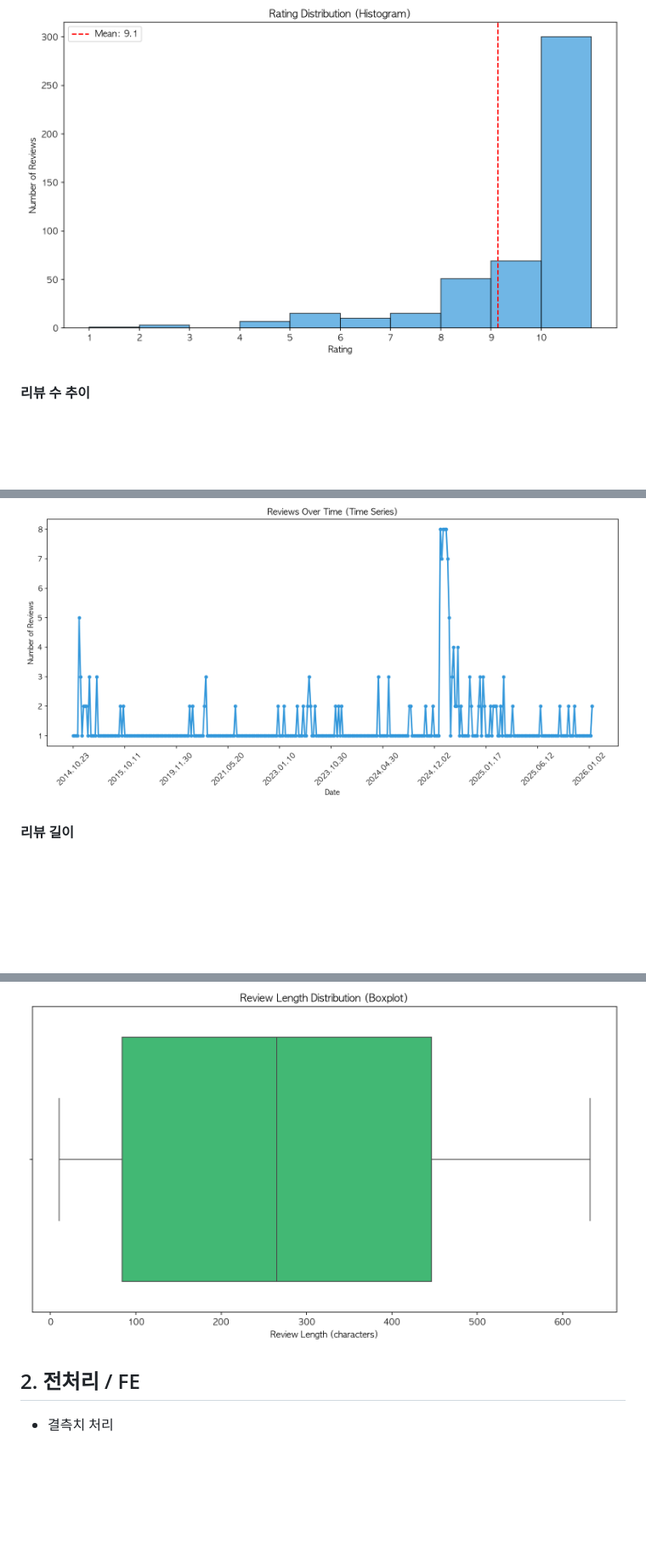
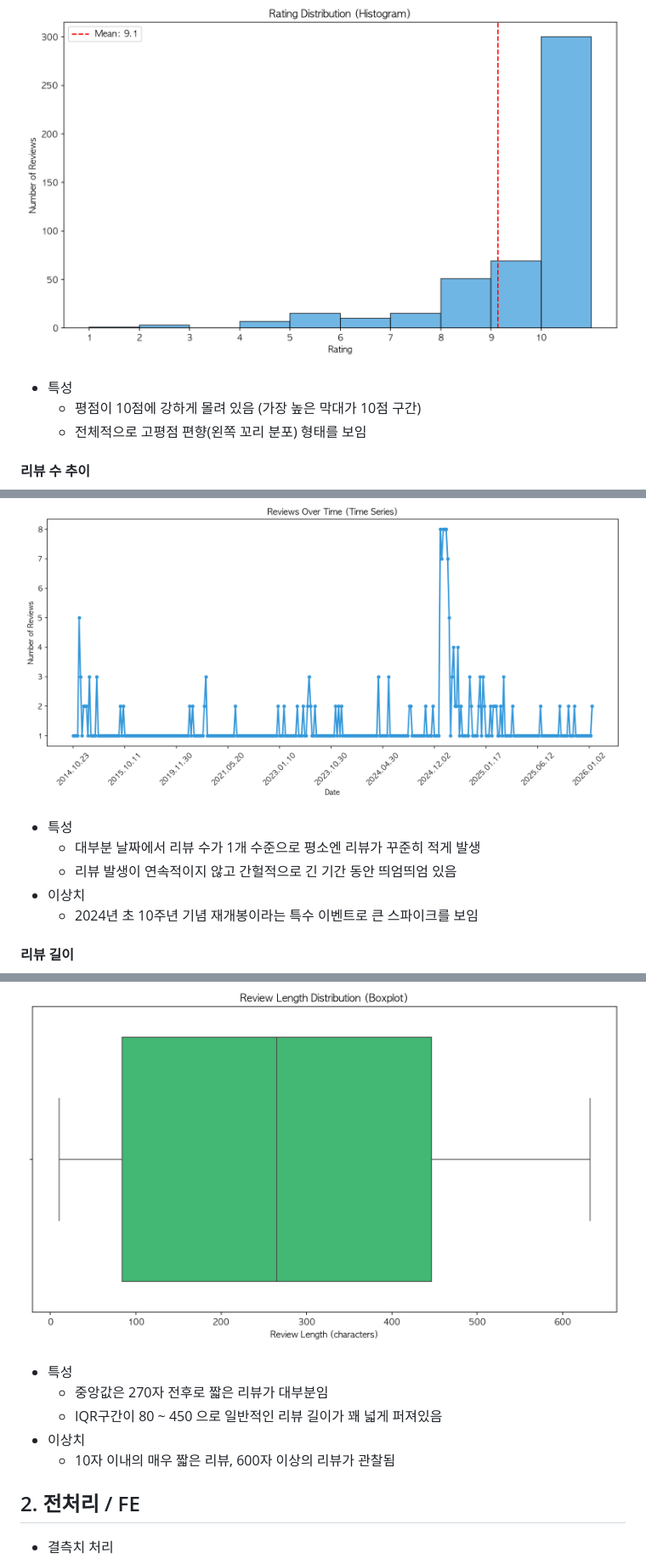
Before and after one commit to Kijoonj/YBIGTA_newbie_team_project, a Markdown page: README.md, 3 parts joined by grey strips. Shown at 85% size. Rendered like a GitHub page; blank space fills up the shorter version.

```diff
--- a/README.md
+++ b/README.md
@@ -94,13 +94,30 @@ IMDb 리뷰 데이터의 전반적인 특성과 이상치를 파악하기 위해
 
 ![rating letterbox](https://github.com/Kijoonj/YBIGTA_newbie_team_project/blob/main/review_analysis/plots/rating(letterbox).png)
 
+- 특성
+  - 평점이 10점에 강하게 몰려 있음 (가장 높은 막대가 10점 구간)
+  - 전체적으로 고평점 편향(왼쪽 꼬리 분포) 형태를 보임
+
 #### 리뷰 수 추이
 
 ![review counts imdb](https://github.com/Kijoonj/YBIGTA_newbie_team_project/blob/main/review_analysis/plots/review_counts(letterbox).png)
 
+- 특성
+  - 대부분 날짜에서 리뷰 수가 1개 수준으로 평소엔 리뷰가 꾸준히 적게 발생
+  - 리뷰 발생이 연속적이지 않고 간헐적으로 긴 기간 동안 띄엄띄엄 있음
+- 이상치
+  - 2024년 초 10주년 기념 재개봉이라는 특수 이벤트로 큰 스파이크를 보임
+
 #### 리뷰 길이
 
 ![review length](https://github.com/Kijoonj/YBIGTA_newbie_team_project/blob/main/review_analysis/plots/review_length(letterbox).png)
+
+- 특성
+  - 중앙값은 270자 전후로 짧은 리뷰가 대부분임
+  - IQR구간이 80 ~ 450 으로 일반적인 리뷰 길이가 꽤 넓게 퍼져있음
+- 이상치
+  - 10자 이내의 매우 짧은 리뷰, 600자 이상의 리뷰가 관찰됨
+
 
 
 ## 2. 전처리 / FE
```
